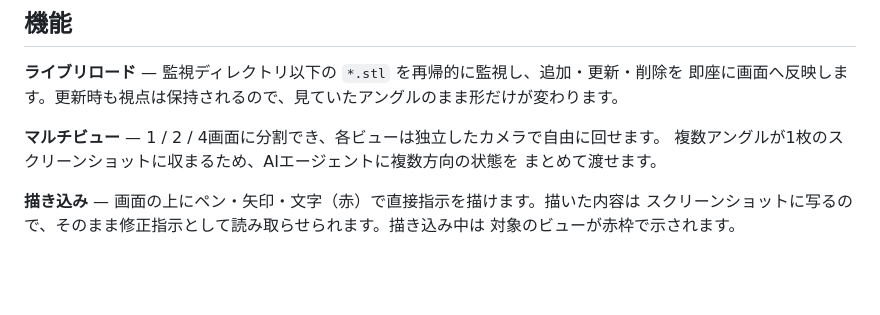
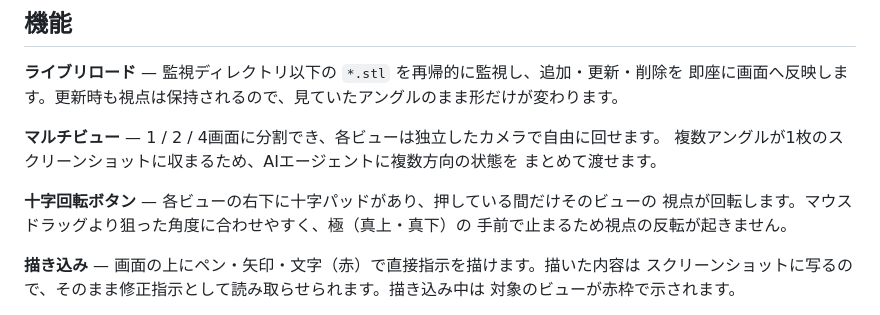
Before and after one commit to yuragi-bunkei/mieru, a Markdown page: README.md, the part around the change. Drawn GitHub-style; blank space fills up the shorter version.

Commit message:
docs: document per-view d-pad rotation buttons
Co-Authored-By: Claude Opus 5 <noreply@anthropic.com>

```diff
--- a/README.md
+++ b/README.md
@@ -38,6 +38,10 @@ node server.js <監視ディレクトリ> [--port 5301] [--last]
 複数アングルが1枚のスクリーンショットに収まるため、AIエージェントに複数方向の状態を
 まとめて渡せます。
 
+**十字回転ボタン** — 各ビューの右下に十字パッドがあり、押している間だけそのビューの
+視点が回転します。マウスドラッグより狙った角度に合わせやすく、極（真上・真下）の
+手前で止まるため視点の反転が起きません。
+
 **描き込み** — 画面の上にペン・矢印・文字（赤）で直接指示を描けます。描いた内容は
 スクリーンショットに写るので、そのまま修正指示として読み取らせられます。描き込み中は
 対象のビューが赤枠で示されます。
```
